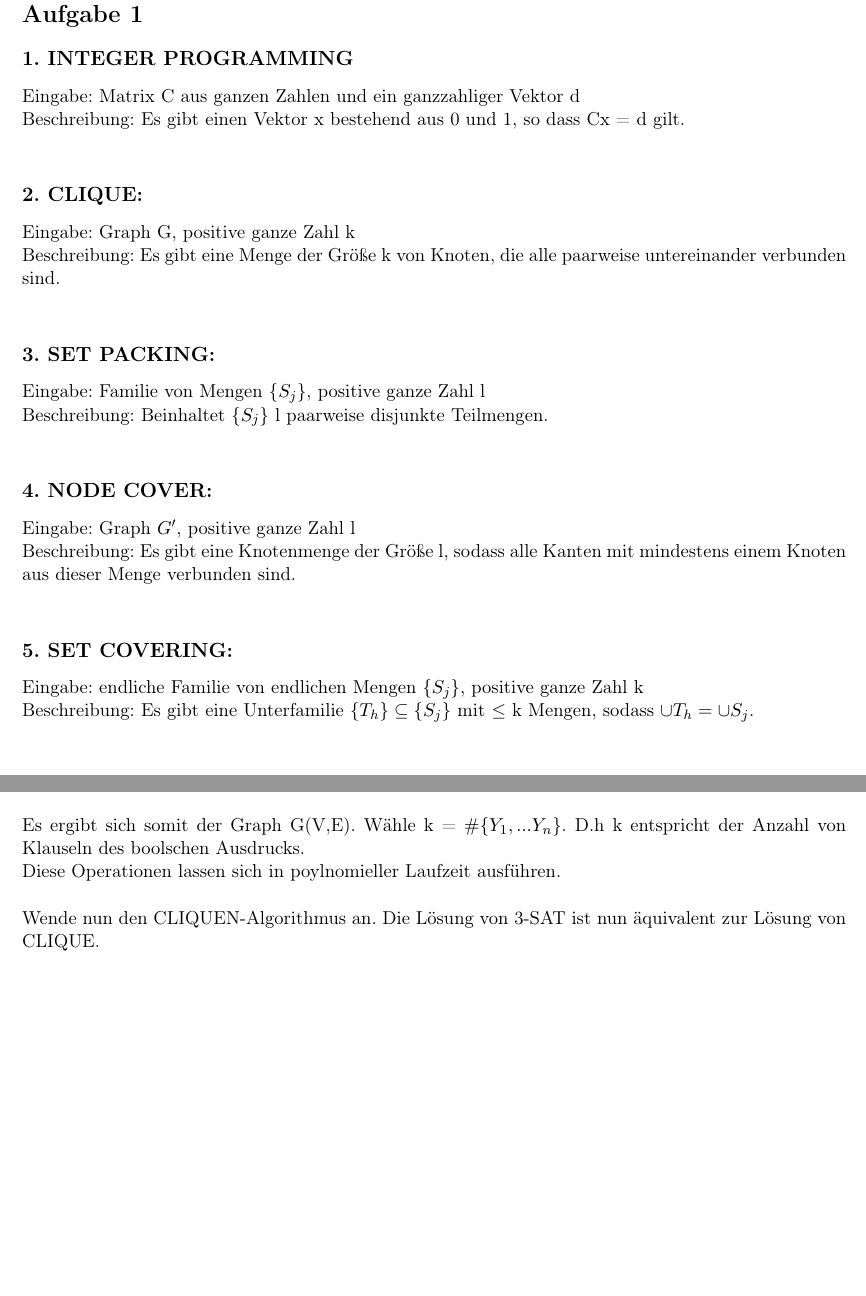
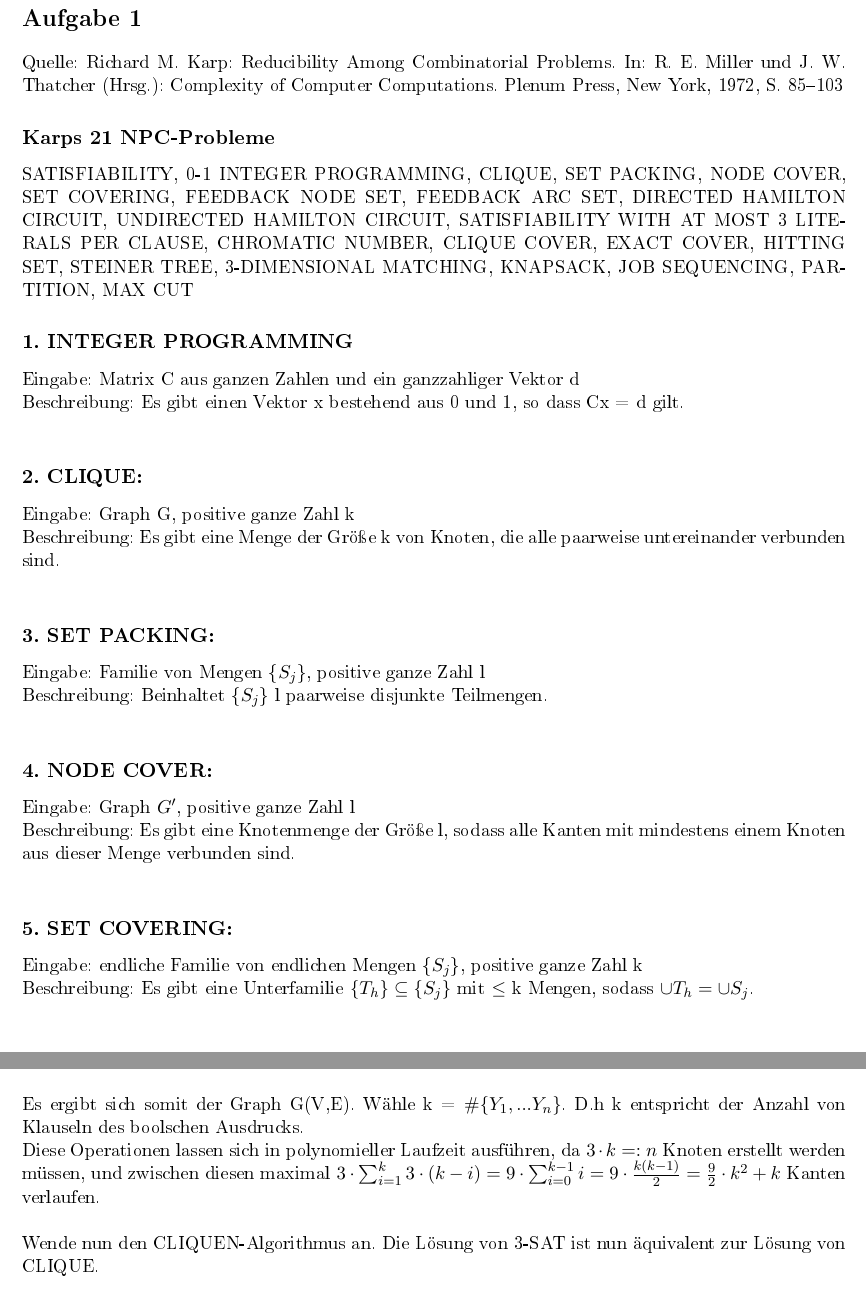
Before and after one commit to Gusser93/TGI, a LaTeX document (Blatt 4/Blatt4.tex): two parts of pages 3 and 5 of 5, joined at a grey line, cut so that both start at the same text, the shorter picture padded with empty space. The pictures show the PDF file Blatt 4/Blatt4.pdf that the author committed with the source.

Commit message:
modified No. 1,2,3

```diff
--- a/Blatt 4/Blatt4.tex
+++ b/Blatt 4/Blatt4.tex
@@ -17,6 +17,9 @@
 \markboth{Markus Vieth,  David Klopp, Christian Stricker}{Markus Vieth, David Klopp, Christian Stricker}
 
 \section*{Aufgabe 1}
+Quelle: Richard M. Karp: Reducibility Among Combinatorial Problems. In: R. E. Miller und J. W. Thatcher (Hrsg.): Complexity of Computer Computations. Plenum Press, New York, 1972, S. 85–103
+\subsection*{Karps 21 NPC-Probleme}
+SATISFIABILITY, 0-1 INTEGER PROGRAMMING, CLIQUE, SET PACKING, NODE COVER, SET COVERING, FEEDBACK NODE SET, FEEDBACK ARC SET, DIRECTED HAMILTON CIRCUIT, UNDIRECTED HAMILTON CIRCUIT, SATISFIABILITY WITH AT MOST 3 LITERALS PER CLAUSE, CHROMATIC NUMBER, CLIQUE COVER, EXACT COVER, HITTING SET, STEINER TREE, 3-DIMENSIONAL MATCHING, KNAPSACK, JOB SEQUENCING, PARTITION, MAX CUT
 \subsection*{1. INTEGER PROGRAMMING}
 Eingabe: Matrix C aus ganzen Zahlen und ein ganzzahliger Vektor d \\
 Beschreibung: Es gibt einen Vektor x bestehend aus 0 und 1, so dass Cx = d gilt.\\
@@ -95,7 +98,7 @@ E = \{\{$<\sigma, i>, <\delta, j>$\} $i \not= j \lor \sigma \not= \delta$ \}
 D.h verbinde alle Kanten miteinander, die nicht in der selben Klausel sind und bei denen das Literal nicht der Negation des Literals entspricht.\\
 
 Es ergibt sich somit der Graph G(V,E). Wähle k = $\#\{Y_1, ... Y_n\}$. D.h k entspricht der Anzahl von Klauseln des boolschen Ausdrucks.\\
-Diese Operationen lassen sich in poylnomieller Laufzeit ausführen.\\
+Diese Operationen lassen sich in polynomieller Laufzeit ausführen, da $3\cdot k =: n$ Knoten erstellt werden müssen, und zwischen diesen maximal $3\cdot\sum_{i=1}^{k}3\cdot(k-i)=9\cdot\sum_{i=0}^{k-1} i = 9\cdot\frac{k(k-1)}{2}=\frac{9}{2}\cdot k^2+k$ Kanten verlaufen.\\
 
 Wende nun den CLIQUEN-Algorithmus an. Die Lösung von 3-SAT ist nun äquivalent zur Lösung von CLIQUE.\\
 
```
Also changed, not shown: Blatt 4/Blatt4.pdf, Blatt 4/Blatt4.tex (2 more changed lines).
